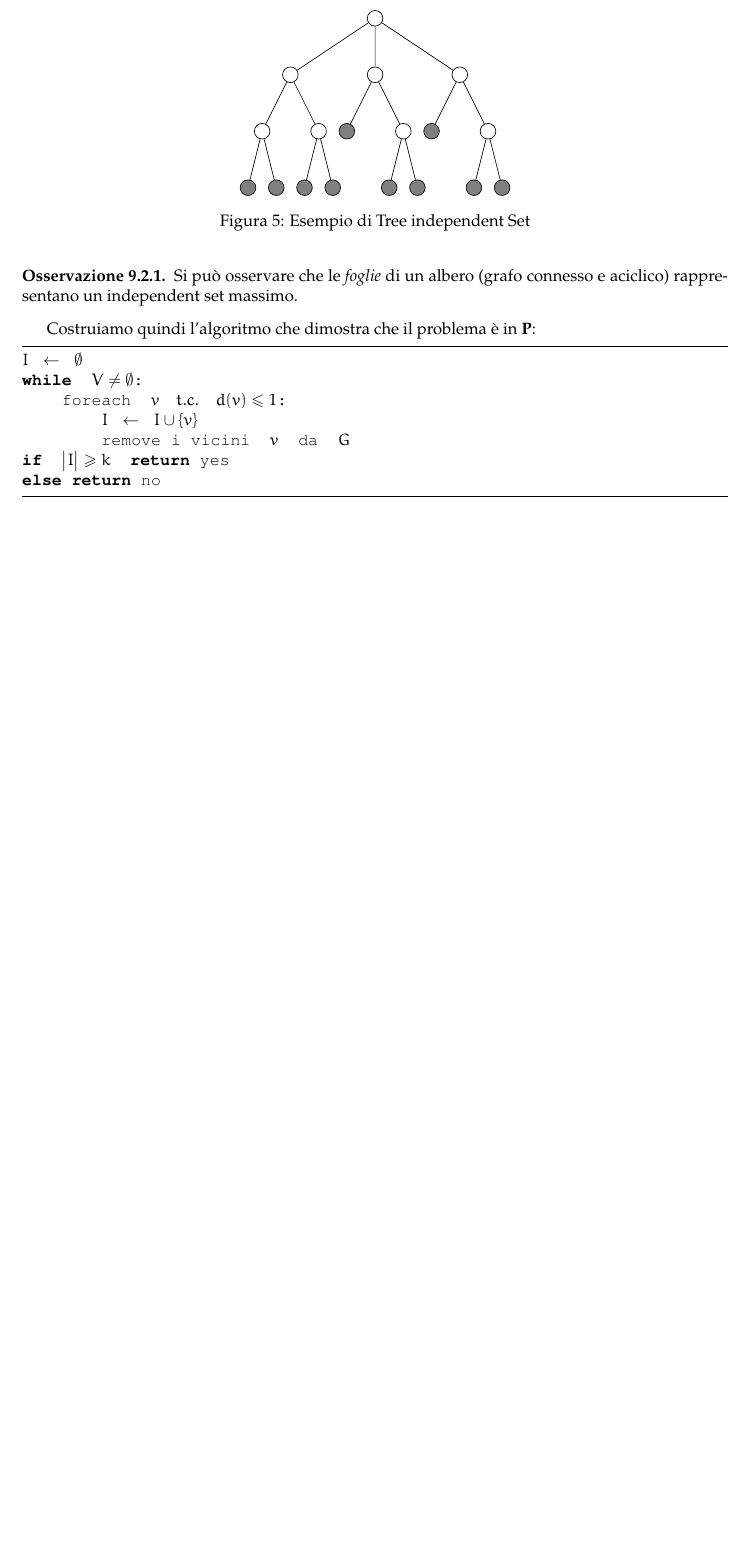
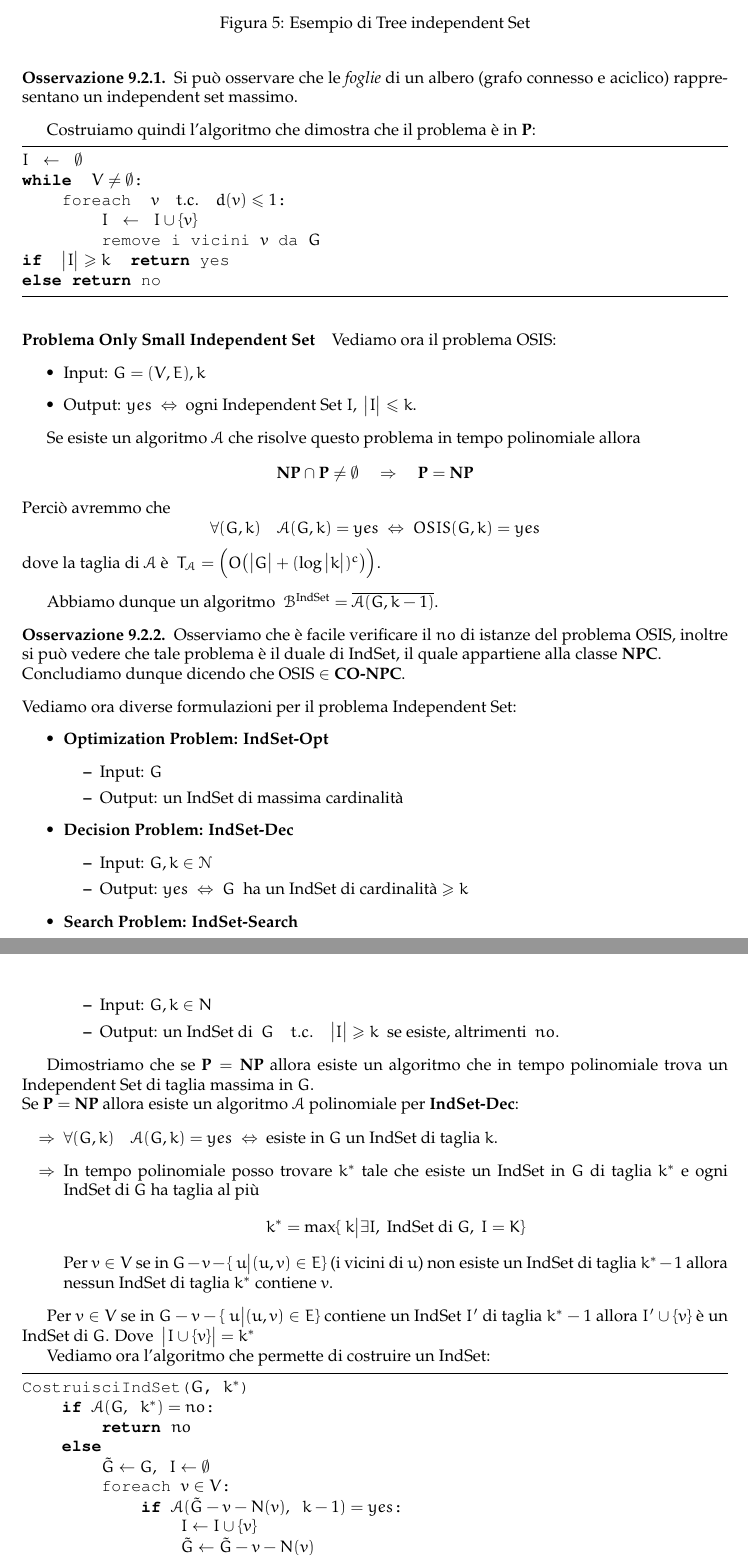
Before and after one commit to sentientmachin3/dispense-info-univr, a LaTeX document (magistrale/complessita/complessita.tex): part of page 23 of 23 before the commit and two parts of pages 23 and 24 of 24 after it, the two joined at a grey line, cut so that both start at the same text, the shorter picture padded with empty space. Compiled offline with pdfLaTeX.

Commit message:
Completed Independent Set problem overview

```diff
--- a/magistrale/complessita/complessita.tex
+++ b/magistrale/complessita/complessita.tex
@@ -57,6 +57,7 @@
 }
 \usepackage[OT1]{eulervm}
 
+\newcommand{\N}{\mathcal{N}}
 \newcommand{\Exp}{\mathbf{Exp}}
 \newcommand{\p}{\mathbf{P}}
 \newcommand{\tim}{\mathbf{Time(n)}}
@@ -1429,7 +1430,78 @@ $ I\ \leftarrow\ \emptyset $
 while $\ V\neq \emptyset $:
 	foreach $ \ v \quad t.c.\quad d(v)\leq 1 $:
 		$I\ \leftarrow\ I \cup \{v\} $
-		remove i vicini $\ v\ $ da $\ G $
+		remove i vicini $ v $ da $ G $
 if $\ \big| I\big| \geq k \ $ return yes
 else return no
 		\end{lstlisting}
+
+		\paragraph{Problema Only Small Independent Set} Vediamo ora il problema OSIS:
+		\begin{itemize}
+			\item Input: $ G = (V, E), k $
+			\item Output: $ yes\ \Leftrightarrow\ $ ogni Independent Set $ I,\ \big| I \big| \leq k $.
+		\end{itemize}
+
+		Se esiste un algoritmo $ \alg{A} $ che risolve questo problema in tempo polinomiale allora
+		\[
+			\np \cap \p \neq \emptyset\quad \Rightarrow\quad \p = \np
+		\]
+		Perciò avremmo che
+		\[
+			\forall (G, k)\quad \alg{A}(G, k) = yes\ \Leftrightarrow\ OSIS(G, k) = yes
+		\]
+		dove la taglia di $ \alg{A} $ è
+		$ \ T_{\alg{A}} = \Big( O\big(\big| G \big| + (\log \big|k \big|)^c\big) \Big) $.\\
+
+		Abbiamo dunque un algoritmo $\ \alg{B}^{\text{IndSet}} = \overline{\alg{A}(G, k-1)} $.
+
+		\begin{obs}
+			Osserviamo che è facile verificare il $ no $ di istanze del problema OSIS, inoltre si può vedere che tale problema è il duale di IndSet, il quale appartiene alla classe $ \npc $.\\
+			Concludiamo dunque dicendo che OSIS $ \in \text{\textbf{CO-}}\npc $.
+		\end{obs}
+		\noindent
+		Vediamo ora diverse formulazioni per il problema Independent Set:
+		\begin{itemize}
+			\item \textbf{Optimization Problem:} \textbf{IndSet-Opt}
+			\begin{itemize}
+				\item Input: $ G $
+				\item Output: un IndSet di massima cardinalità
+			\end{itemize}
+			\item \textbf{Decision Problem:} \textbf{IndSet-Dec}
+			\begin{itemize}
+				\item Input: $ G, k\in \N $
+				\item Output: $ yes\ \Leftrightarrow\ G\ $ ha un IndSet di cardinalità $ \geq k $
+			\end{itemize}
+			\item \textbf{Search Problem:} \textbf{IndSet-Search}
+			\begin{itemize}
+				\item Input: $ G, k\in N $
+				\item Output: un IndSet di $ \ G\quad t.c.\quad \big| I \big|\geq k \ $ se esiste, altrimenti $\ no $.
+			\end{itemize}
+		\end{itemize}
+
+		Dimostriamo che se $ \p = \np $ allora esiste un algoritmo che in tempo polinomiale trova un Independent Set di taglia massima in $ G $.\\
+		Se $ \p = \np $ allora esiste un algoritmo $ \alg{A} $ polinomiale per \textbf{IndSet-Dec}:
+		\begin{itemize}
+			\item[$\Rightarrow$] $ \forall (G, k)\quad \alg{A}(G, k) = yes\ \Leftrightarrow\ $ esiste in $ G $ un IndSet di taglia $ k $.
+			\item[$\Rightarrow$] In tempo polinomiale posso trovare $ k^* $ tale che esiste un IndSet in $ G $ di taglia $ k^* $ e ogni IndSet di $ G $ ha taglia al più
+			\[
+				k^* = \max\{\ k\big| \exists I,\ \text{IndSet di } G,\ I = K \}
+			\]
+			Per $ v\in V $ se in $ G - v - \{\ u\big| (u,v) \in E \} $ (i vicini di $ u $) non esiste un IndSet di taglia $ k^* - 1 $ allora nessun IndSet di taglia $ k^* $ contiene $ v $.
+		\end{itemize}
+
+		Per $ v\in V $ se in $ G - v - \{\ u\big| (u,v) \in E \} $ contiene un IndSet $ I' $ di taglia $ k^* - 1 $ allora $ I' \cup \{v \} $ è un IndSet di $ G $. Dove $ \ \big|I\cup\{v\}\big| = k^* $
+
+		Vediamo ora l'algoritmo che permette di costruire un IndSet:
+
+		\begin{lstlisting}[frame=tb, mathescape=true]
+CostruisciIndSet($ G $, $ k^* $)
+	if $ \alg{A}(G,\ k^*) = no $:
+		return $ no $
+	else
+		$ \tilde{G} \leftarrow G,\ I\leftarrow \emptyset $
+		foreach $ v \in V $:
+			if $ \alg{A}(\tilde{G} - v - N(v),\ k-1) = yes $:
+				$ I\leftarrow I\cup \{v\} $
+				$ \tilde{G}\leftarrow\tilde{G} - v - N(v) $
+				$ k\leftarrow k - 1 $
+		return $ I $
```
Also changed, not shown: magistrale/complessita/complessita.pdf, magistrale/complessita/complessita.tex (4 more changed lines).
